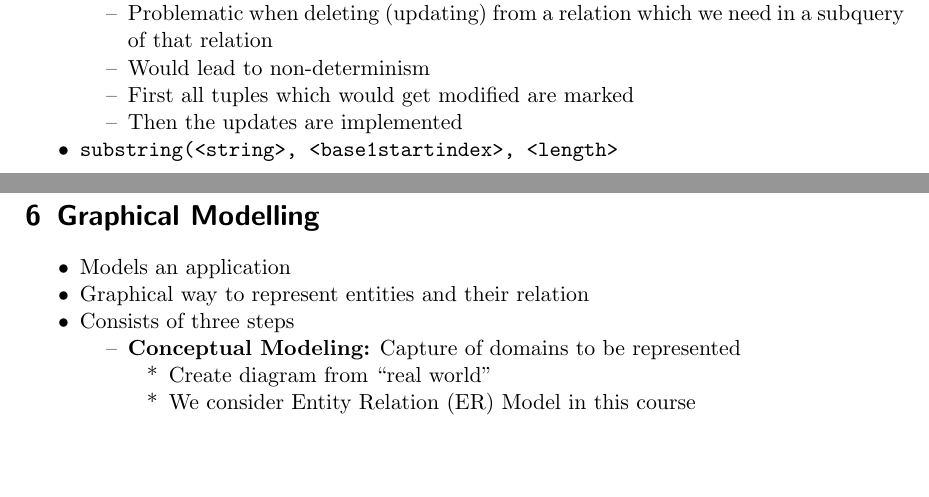
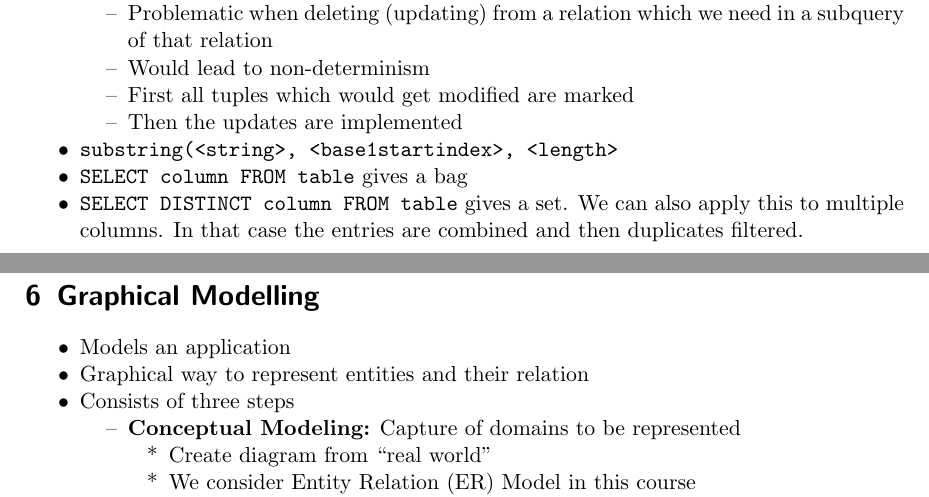
Before and after one commit to jcjgraf/ETH-Resources, a LaTeX document (main.tex, which reads 04_Sql.tex): two parts of pages 9 and 10 of 47, joined at a grey line, cut so that both start at the same text, the shorter picture padded with empty space. Compiled offline with pdfLaTeX.

Commit message:
IMPROVE: add sql command

```diff
--- a/04_Sql.tex
+++ b/04_Sql.tex
@@ -208,4 +208,6 @@ SELECT A, COUNT(*) FROM (SQL1) GROUP BY A
 
 \begin{itemize}
     \item \verb+substring(<string>, <base1startindex>, <length>+
+    \item \verb+SELECT column FROM table+ gives a bag
+    \item \verb+SELECT DISTINCT column FROM table+ gives a set. We can also apply this to multiple columns. In that case the entries are combined and then duplicates filtered.
 \end{itemize}
```
